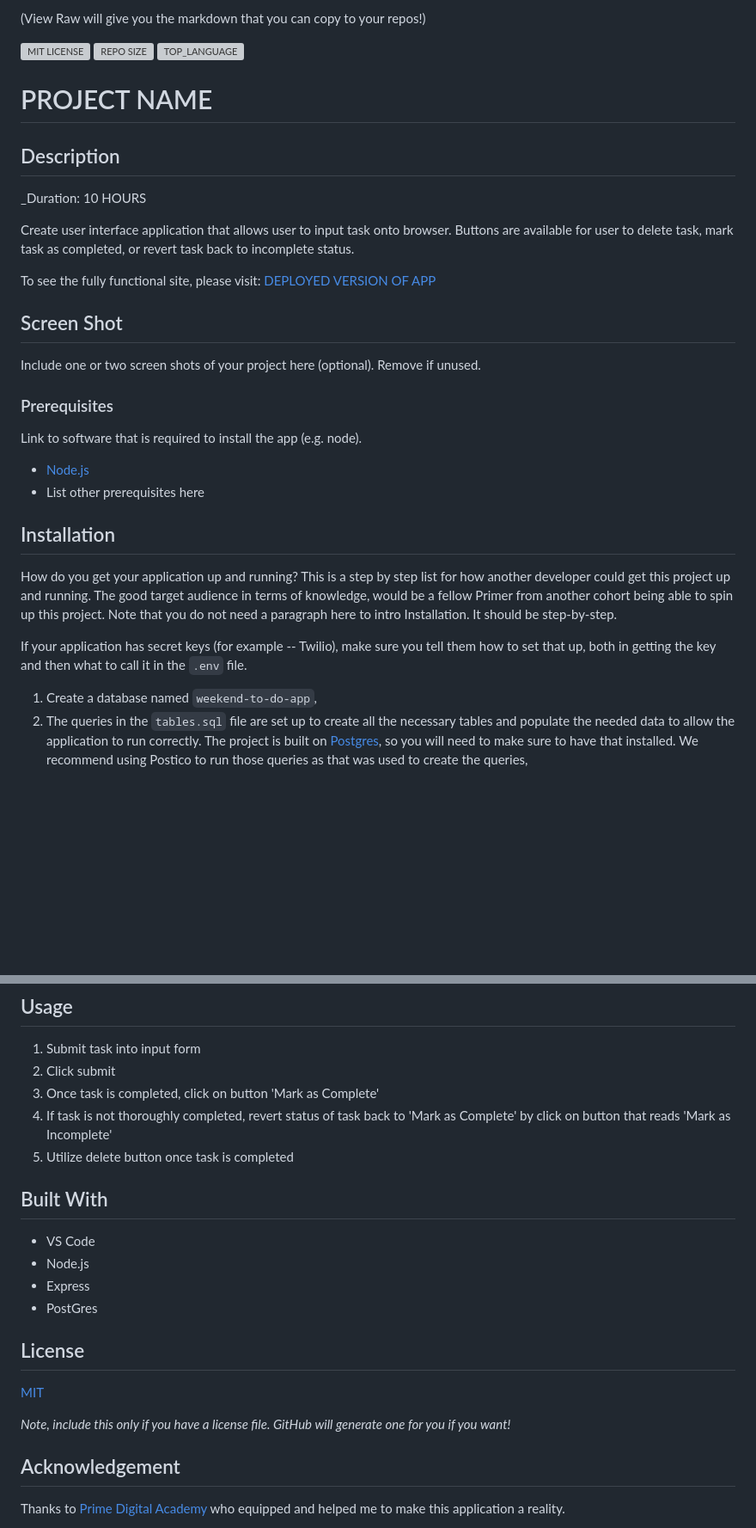
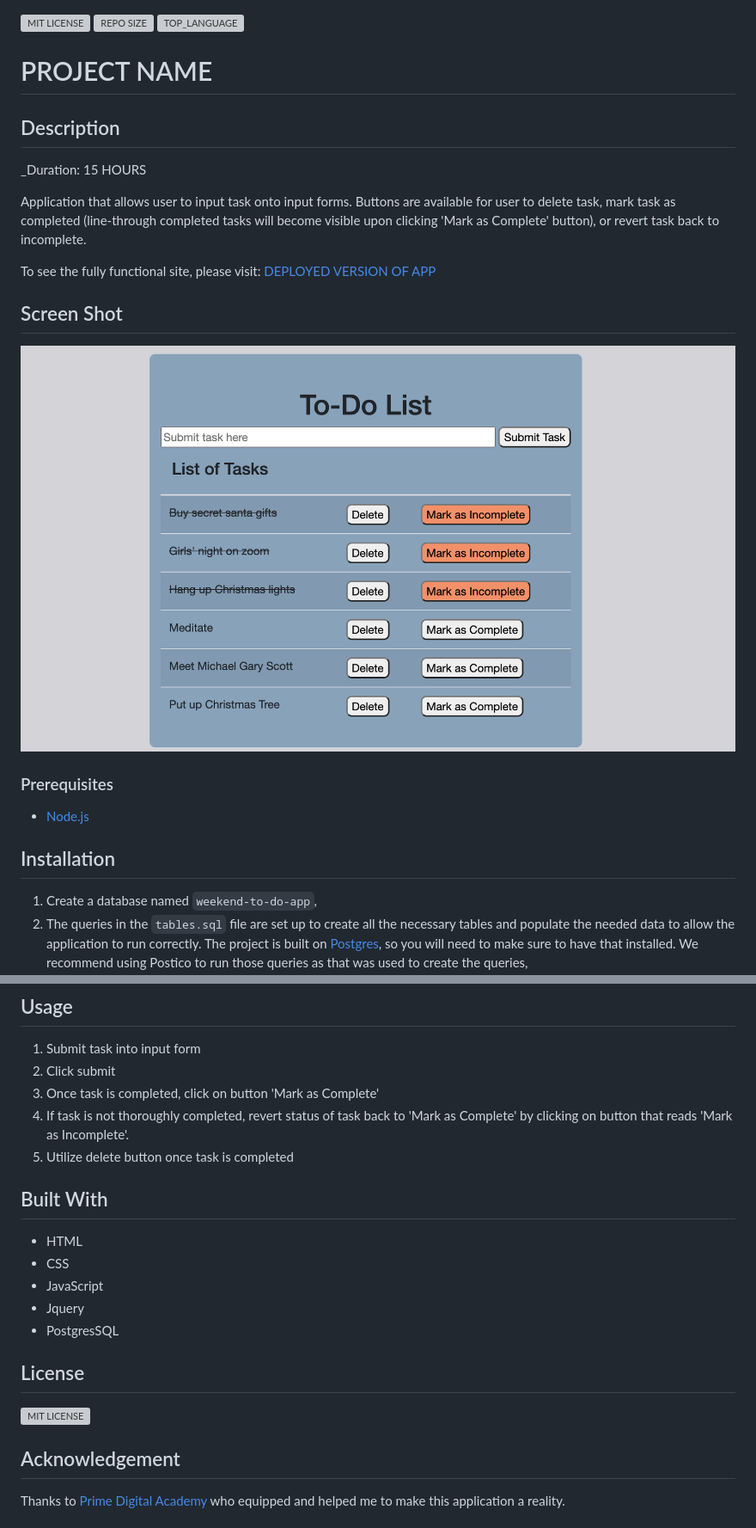
Before and after one commit to yyerthao/weekend-sql-to-do-list, a Markdown page: README.md, 2 parts joined by grey strips. Shown: that part at 86% size. Drawn GitHub-style; pictures changed too: to-do.png (added); blank space fills up the shorter version; grey boxes are pictures that could not be loaded.

```diff
--- a/README.md
+++ b/README.md
@@ -1,5 +1,3 @@
-(View Raw will give you the markdown that you can copy to your repos!)
-
 
 ![MIT LICENSE](https://img.shields.io/github/license/yyerthao/weekend-sql-to-do-list)
 ![REPO SIZE](https://img.shields.io/github/repo-size/yyerthao/weekend-sql-to-do-list.svg?style=flat-square)
@@ -10,28 +8,21 @@
 
 ## Description
 
-_Duration: 10 HOURS
+_Duration: 15 HOURS
 
-Create user interface application that allows user to input task onto browser. Buttons are available for user to delete task, mark task as completed, or revert task back to incomplete status.
+Application that allows user to input task onto input forms. Buttons are available for user to delete task, mark task as completed (line-through completed tasks will become visible upon clicking 'Mark as Complete' button), or revert task back to incomplete.
 
 To see the fully functional site, please visit: [DEPLOYED VERSION OF APP](www.heroku.com)
 
 ## Screen Shot
 
-Include one or two screen shots of your project here (optional). Remove if unused.
+![intro](to-do.png)
 
 ### Prerequisites
 
-Link to software that is required to install the app (e.g. node).
-
 - [Node.js](https://nodejs.org/en/)
-- List other prerequisites here
 
 ## Installation
-
-How do you get your application up and running? This is a step by step list for how another developer could get this project up and running. The good target audience in terms of knowledge, would be a fellow Primer from another cohort being able to spin up this project. Note that you do not need a paragraph here to intro Installation. It should be step-by-step.
-
-If your application has secret keys (for example --  Twilio), make sure you tell them how to set that up, both in getting the key and then what to call it in the `.env` file.
 
 1. Create a database named `weekend-to-do-app`,
 2. The queries in the `tables.sql` file are set up to create all the necessary tables and populate the needed data to allow the application to run correctly. The project is built on [Postgres](https://www.postgresql.org/download/), so you will need to make sure to have that installed. We recommend using Postico to run those queries as that was used to create the queries,
@@ -45,24 +36,21 @@ If your application has secret keys (for example --  Twilio), make sure you tell
 1. Submit task into input form
 2. Click submit
 3. Once task is completed, click on button 'Mark as Complete'
-4. If task is not thoroughly completed, revert status of task back to 'Mark as Complete' by click on
-button that reads 'Mark as Incomplete'
+4. If task is not thoroughly completed, revert status of task back to 'Mark as Complete' by clicking on
+button that reads 'Mark as Incomplete'.
 5. Utilize delete button once task is completed
 
 
 ## Built With
 
-* VS Code
-* Node.js
-* Express
-* PostGres
-
-
+* HTML
+* CSS
+* JavaScript
+* Jquery
+* PostgresSQL
 
 ## License
-[MIT](https://choosealicense.com/licenses/mit/)
-
-_Note, include this only if you have a license file. GitHub will generate one for you if you want!_
+![MIT LICENSE](https://img.shields.io/github/license/yyerthao/weekend-sql-to-do-list)
 
 ## Acknowledgement
 Thanks to [Prime Digital Academy](www.primeacademy.io) who equipped and helped me to make this application a reality.
```
Also changed, not shown: 4 other files.
